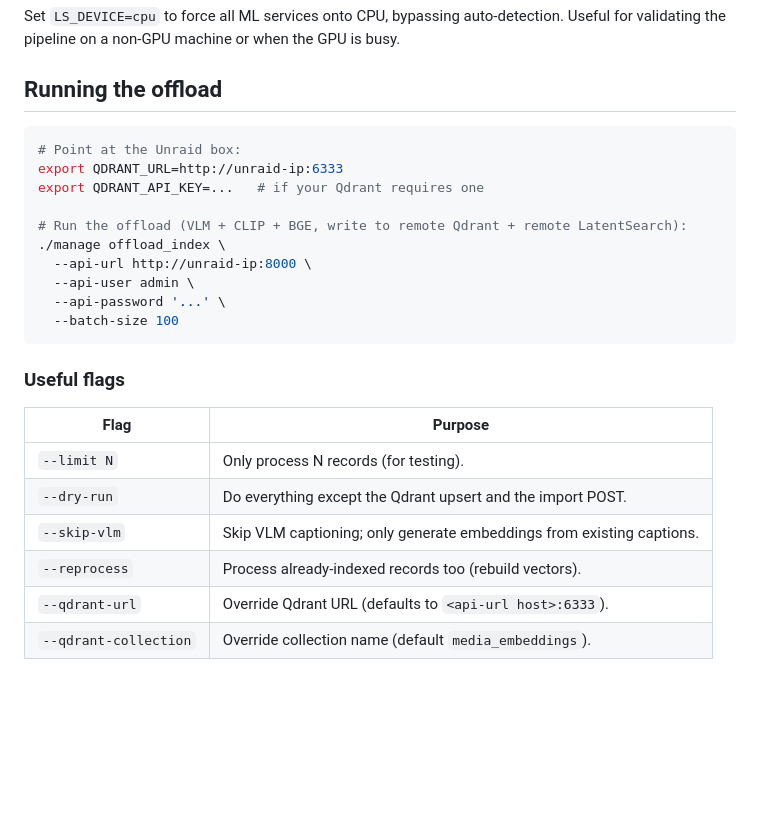
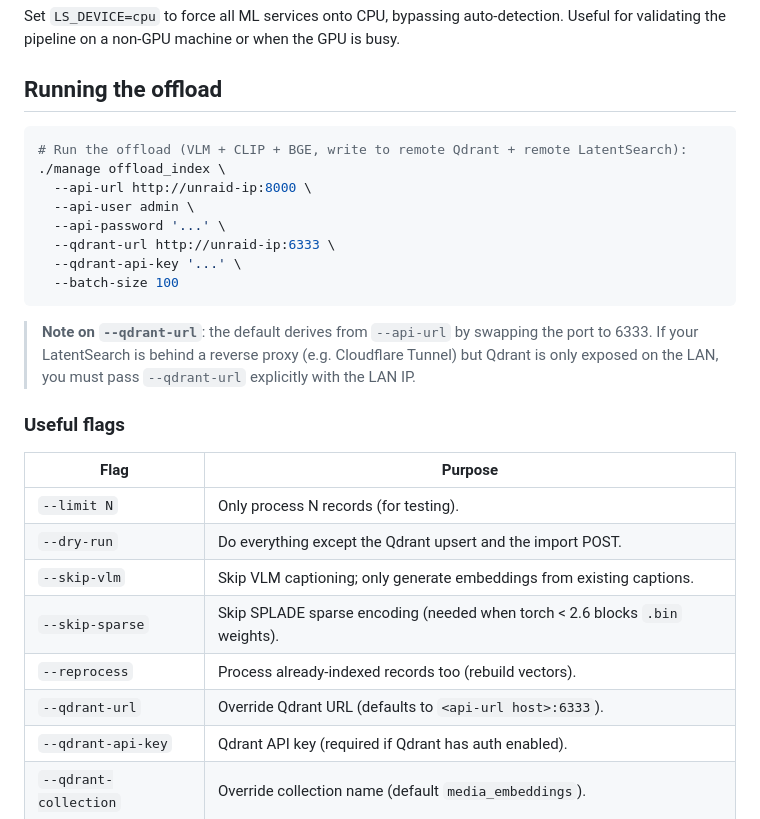
Before and after one commit to coenvdgrinten/latent-search, a Markdown page: OFFLOAD.md, the part around the change. Rendered like a GitHub page; blank space fills up the shorter version.

Commit message:
Update OFFLOAD.md with --skip-sparse, --qdrant-api-key, and reverse-proxy note

````diff
--- a/OFFLOAD.md
+++ b/OFFLOAD.md
@@ -84,17 +84,20 @@ when the GPU is busy.
 ## Running the offload
 
 ```bash
-# Point at the Unraid box:
-export QDRANT_URL=http://unraid-ip:6333
-export QDRANT_API_KEY=...   # if your Qdrant requires one
-
 # Run the offload (VLM + CLIP + BGE, write to remote Qdrant + remote LatentSearch):
 ./manage offload_index \
   --api-url http://unraid-ip:8000 \
   --api-user admin \
   --api-password '...' \
+  --qdrant-url http://unraid-ip:6333 \
+  --qdrant-api-key '...' \
   --batch-size 100
 ```
+
+> **Note on `--qdrant-url`**: the default derives from `--api-url` by swapping
+> the port to 6333. If your LatentSearch is behind a reverse proxy (e.g.
+> Cloudflare Tunnel) but Qdrant is only exposed on the LAN, you must pass
+> `--qdrant-url` explicitly with the LAN IP.
 
 ### Useful flags
 
@@ -103,8 +106,10 @@ export QDRANT_API_KEY=...   # if your Qdrant requires one
 | `--limit N` | Only process N records (for testing). |
 | `--dry-run` | Do everything except the Qdrant upsert and the import POST. |
 | `--skip-vlm` | Skip VLM captioning; only generate embeddings from existing captions. |
+| `--skip-sparse` | Skip SPLADE sparse encoding (needed when torch < 2.6 blocks `.bin` weights). |
 | `--reprocess` | Process already-indexed records too (rebuild vectors). |
 | `--qdrant-url` | Override Qdrant URL (defaults to `<api-url host>:6333`). |
+| `--qdrant-api-key` | Qdrant API key (required if Qdrant has auth enabled). |
 | `--qdrant-collection` | Override collection name (default `media_embeddings`). |
 
 ## Testing the pipeline (layered)
````
